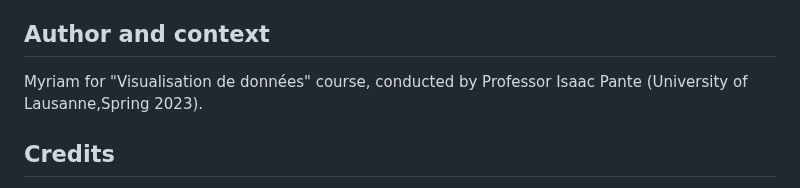
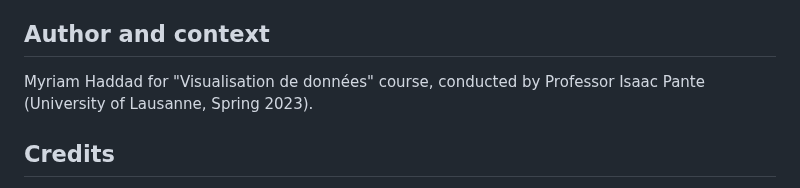
Before and after one commit to myriamhaddad/University-2023-Ranking-Visualization, a Markdown page: README.md, the part around the change. GitHub-like rendering.

```diff
--- a/README.md
+++ b/README.md
@@ -59,7 +59,7 @@ This project can be run locally. To do so, follow these steps:
 The world_university_rank json data file can be generated using the preprocessing notebook but it is already included in the repository.
 
 ## Author and context
-Myriam for "Visualisation de données" course, conducted by Professor Isaac Pante (University of Lausanne,Spring 2023).
+Myriam Haddad for "Visualisation de données" course, conducted by Professor Isaac Pante (University of Lausanne, Spring 2023).
 
 ## Credits
 - This project inspired the work on the display idea of the world map :
```
